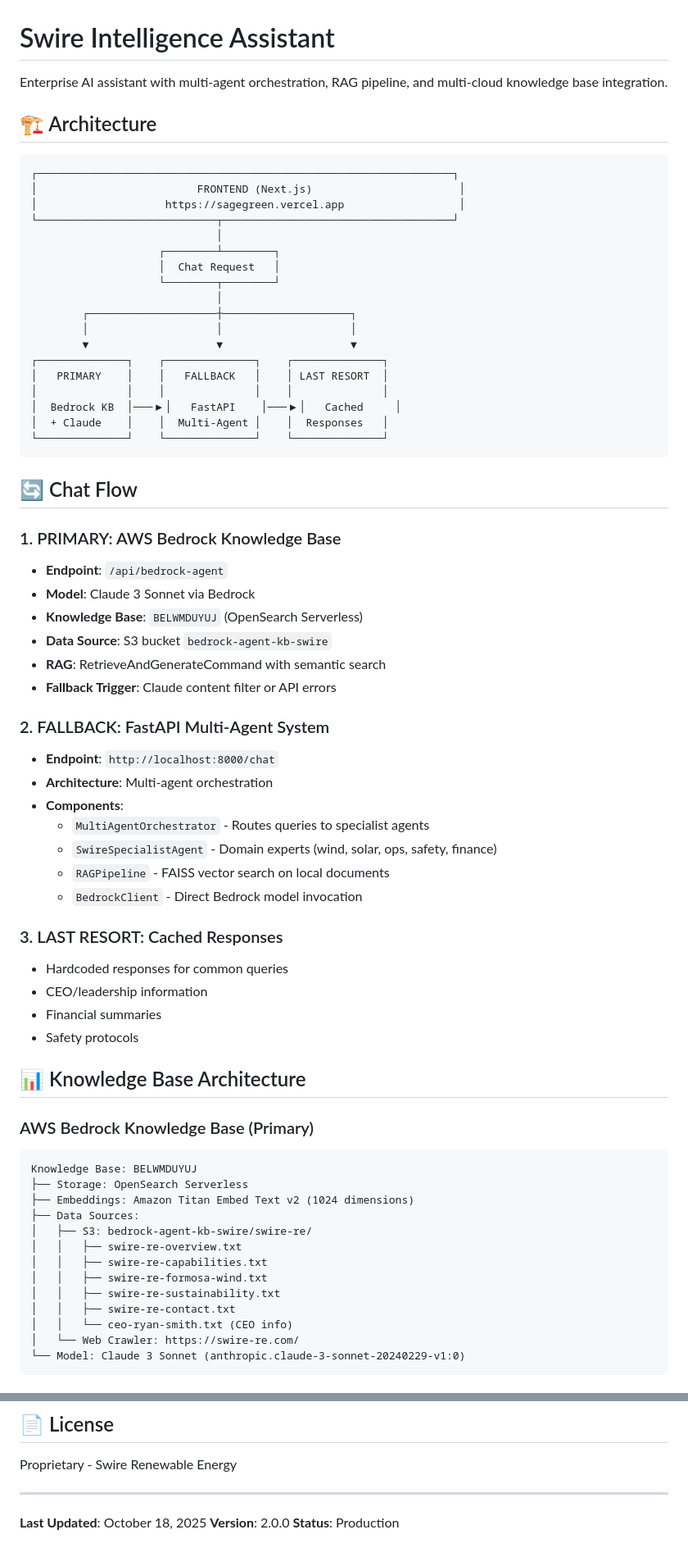
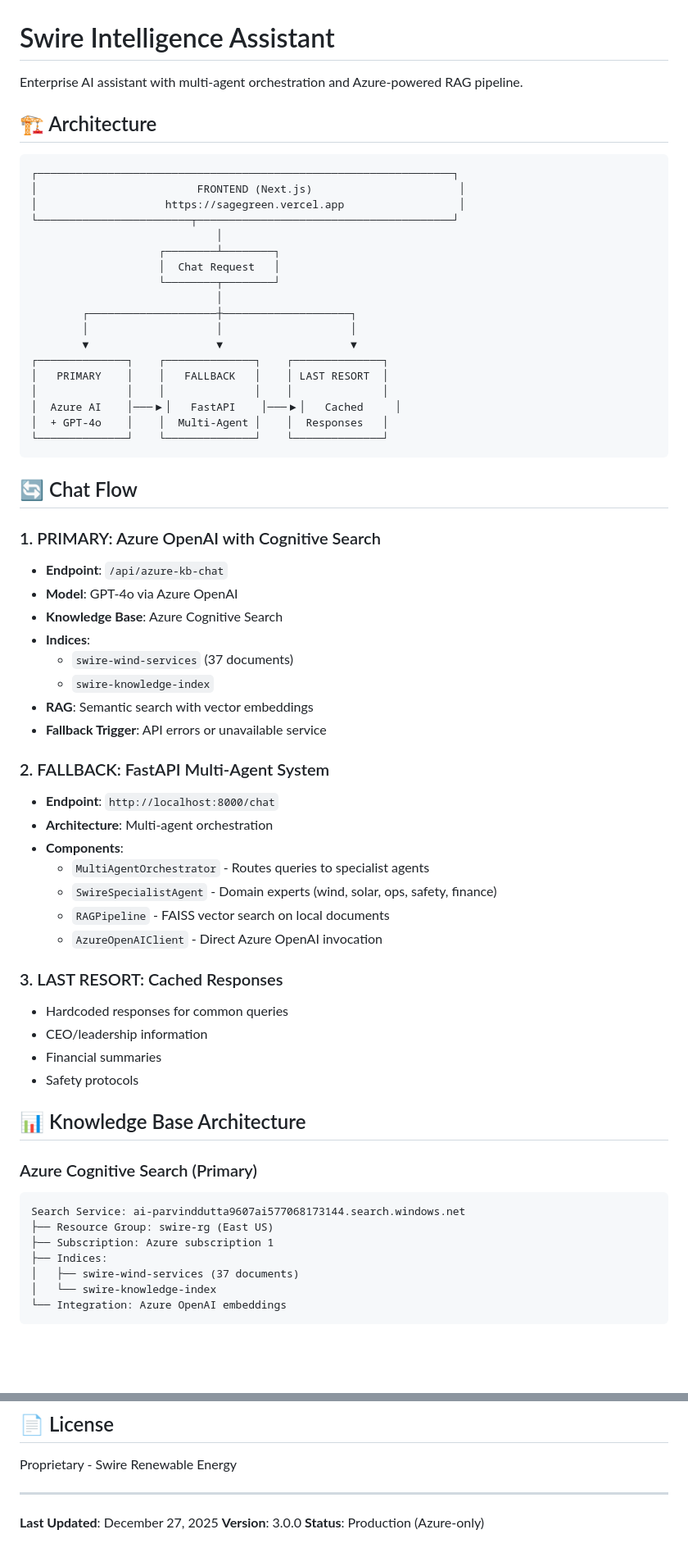
Before and after one commit to MapleSage/swire-intelligence-assistant, a Markdown page: README.md, 2 parts joined by grey strips. Shown at 82% size. Drawn GitHub-style; blank space fills up the shorter version.

````diff
--- a/README.md
+++ b/README.md
@@ -1,6 +1,6 @@
 # Swire Intelligence Assistant
 
-Enterprise AI assistant with multi-agent orchestration, RAG pipeline, and multi-cloud knowledge base integration.
+Enterprise AI assistant with multi-agent orchestration and Azure-powered RAG pipeline.
 
 ## 🏗️ Architecture
 
@@ -8,7 +8,7 @@ Enterprise AI assistant with multi-agent orchestration, RAG pipeline, and multi-
 ┌─────────────────────────────────────────────────────────────────┐
 │                         FRONTEND (Next.js)                       │
 │                    https://sagegreen.vercel.app                  │
-└────────────────────────────┬────────────────────────────────────┘
+└────────────────────────┬────────────────────────────────────────┘
                              │
                     ┌────────┴────────┐
                     │  Chat Request   │
@@ -20,20 +20,22 @@ Enterprise AI assistant with multi-agent orchestration, RAG pipeline, and multi-
 ┌──────────────┐    ┌──────────────┐    ┌──────────────┐
 │   PRIMARY    │    │   FALLBACK   │    │ LAST RESORT  │
 │              │    │              │    │              │
-│  Bedrock KB  │───▶│   FastAPI    │───▶│   Cached     │
-│  + Claude    │    │  Multi-Agent │    │  Responses   │
+│  Azure AI    │───▶│   FastAPI    │───▶│   Cached     │
+│  + GPT-4o    │    │  Multi-Agent │    │  Responses   │
 └──────────────┘    └──────────────┘    └──────────────┘
 ```
 
 ## 🔄 Chat Flow
 
-### 1. PRIMARY: AWS Bedrock Knowledge Base
-- **Endpoint**: `/api/bedrock-agent`
-- **Model**: Claude 3 Sonnet via Bedrock
-- **Knowledge Base**: `BELWMDUYUJ` (OpenSearch Serverless)
-- **Data Source**: S3 bucket `bedrock-agent-kb-swire`
-- **RAG**: RetrieveAndGenerateCommand with semantic search
-- **Fallback Trigger**: Claude content filter or API errors
+### 1. PRIMARY: Azure OpenAI with Cognitive Search
+- **Endpoint**: `/api/azure-kb-chat`
+- **Model**: GPT-4o via Azure OpenAI
+- **Knowledge Base**: Azure Cognitive Search
+- **Indices**:
+  - `swire-wind-services` (37 documents)
+  - `swire-knowledge-index`
+- **RAG**: Semantic search with vector embeddings
+- **Fallback Trigger**: API errors or unavailable service
 
 ### 2. FALLBACK: FastAPI Multi-Agent System
 - **Endpoint**: `http://localhost:8000/chat`
@@ -42,7 +44,7 @@ Enterprise AI assistant with multi-agent orchestration, RAG pipeline, and multi-
   - `MultiAgentOrchestrator` - Routes queries to specialist agents
   - `SwireSpecialistAgent` - Domain experts (wind, solar, ops, safety, finance)
   - `RAGPipeline` - FAISS vector search on local documents
-  - `BedrockClient` - Direct Bedrock model invocation
+  - `AzureOpenAIClient` - Direct Azure OpenAI invocation
 
 ### 3. LAST RESORT: Cached Responses
 - Hardcoded responses for common queries
@@ -52,20 +54,14 @@ Enterprise AI assistant with multi-agent orchestration, RAG pipeline, and multi-
 
 ## 📊 Knowledge Base Architecture
 
-### AWS Bedrock Knowledge Base (Primary)
+### Azure Cognitive Search (Primary)
 ```
-Knowledge Base: BELWMDUYUJ
-├── Storage: OpenSearch Serverless
-├── Embeddings: Amazon Titan Embed Text v2 (1024 dimensions)
-├── Data Sources:
-│   ├── S3: bedrock-agent-kb-swire/swire-re/
-│   │   ├── swire-re-overview.txt
-│   │   ├── swire-re-capabilities.txt
-│   │   ├── swire-re-formosa-wind.txt
-│   │   ├── swire-re-sustainability.txt
-│   │   ├── swire-re-contact.txt
-│   │   └── ceo-ryan-smith.txt (CEO info)
-│   └── Web Crawler: https://swire-re.com/
-└── Model: Claude 3 Sonnet (anthropic.claude-3-sonnet-20240229-v1:0)
+Search Service: ai-parvinddutta9607ai577068173144.search.windows.net
+├── Resource Group: swire-rg (East US)
+├── Subscription: Azure subscription 1
+├── Indices:
+│   ├── swire-wind-services (37 documents)
+│   └── swire-knowledge-index
+└── Integration: Azure OpenAI embeddings
 ```
 
@@ -350,6 +331,6 @@ Proprietary - Swire Renewable Energy
 
 ---
 
-**Last Updated**: October 18, 2025
-**Version**: 2.0.0
-**Status**: Production
+**Last Updated**: December 27, 2025
+**Version**: 3.0.0
+**Status**: Production (Azure-only)
````
Also changed, not shown: other parts of README.md (+87 -102 lines).
